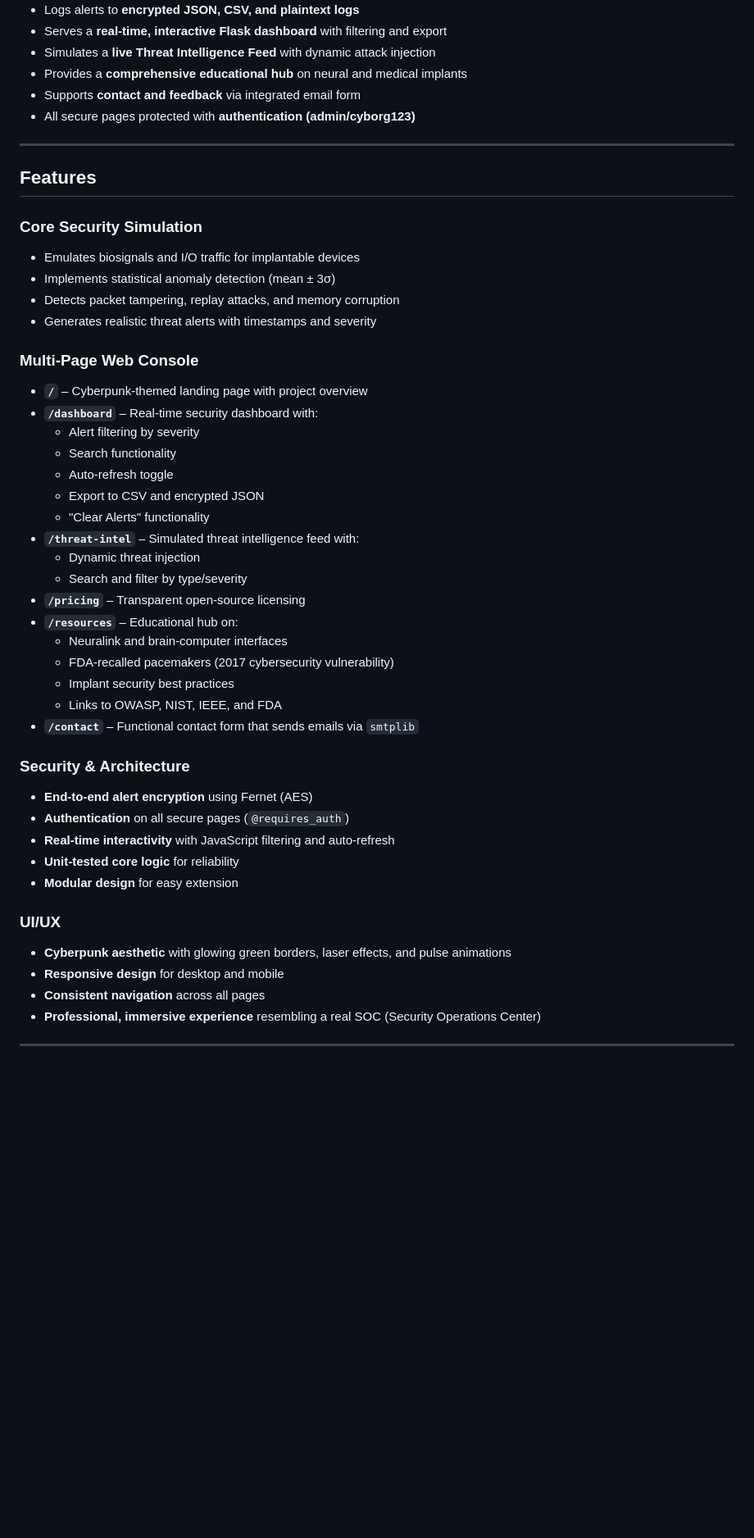
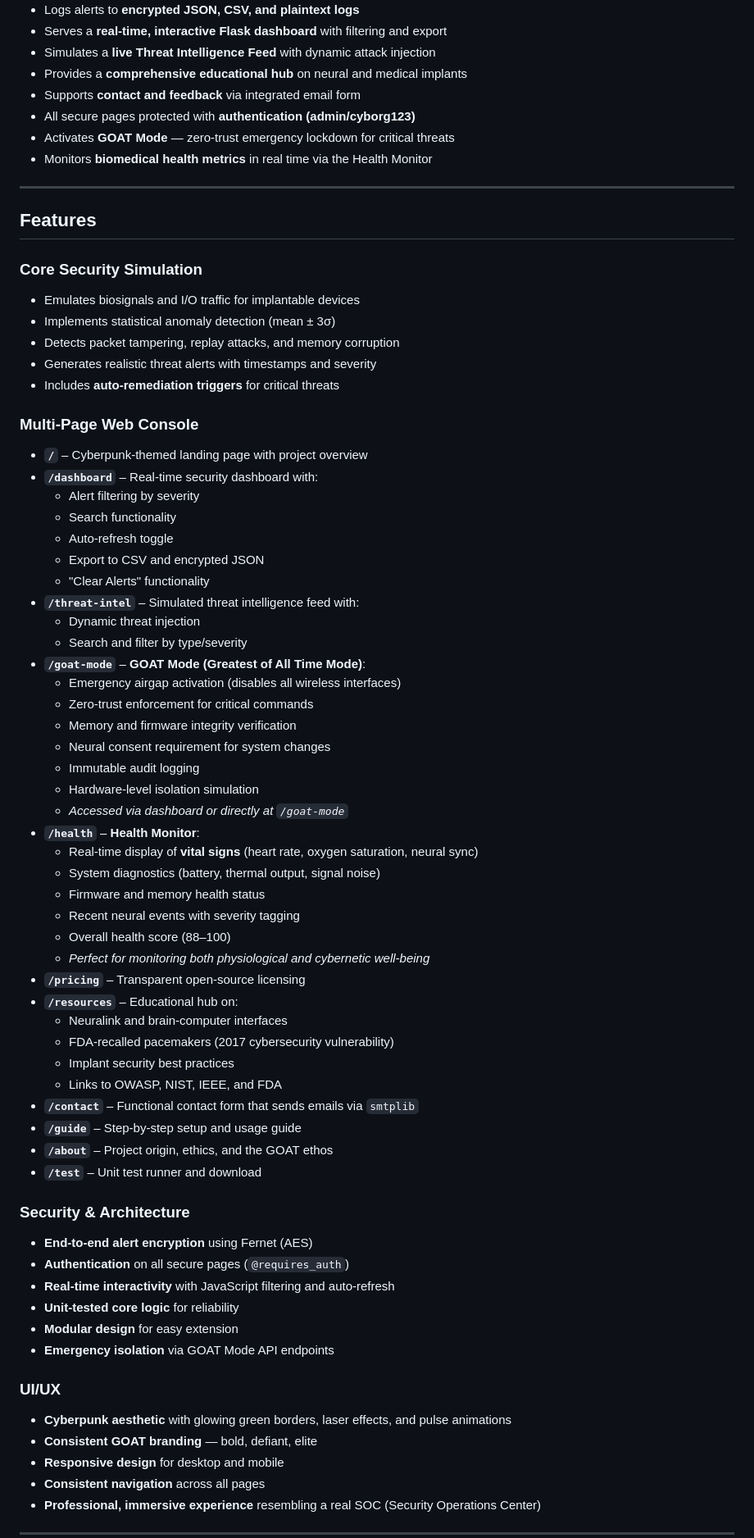
Before and after one commit to youngsassanid/cyborgsecurity, a Markdown page: README.md, the part around one of its changes. Shown at 82% size. Drawn GitHub-style; blank space fills up the shorter version.

```diff
--- a/README.md
+++ b/README.md
@@ -18,6 +18,8 @@ From spoofed biosignals to memory tampering, CyborgSecurity models real-world at
 - Provides a **comprehensive educational hub** on neural and medical implants
 - Supports **contact and feedback** via integrated email form
 - All secure pages protected with **authentication (admin/cyborg123)**
+- Activates **GOAT Mode** — zero-trust emergency lockdown for critical threats
+- Monitors **biomedical health metrics** in real time via the Health Monitor
 
 ---
 
@@ -28,6 +30,7 @@ From spoofed biosignals to memory tampering, CyborgSecurity models real-world at
 - Implements statistical anomaly detection (mean ± 3σ)
 - Detects packet tampering, replay attacks, and memory corruption
 - Generates realistic threat alerts with timestamps and severity
+- Includes **auto-remediation triggers** for critical threats
 
 ### Multi-Page Web Console
 - **`/`** – Cyberpunk-themed landing page with project overview
@@ -40,6 +43,21 @@ From spoofed biosignals to memory tampering, CyborgSecurity models real-world at
 - **`/threat-intel`** – Simulated threat intelligence feed with:
   - Dynamic threat injection
   - Search and filter by type/severity
+- **`/goat-mode`** – **GOAT Mode (Greatest of All Time Mode)**:
+  - Emergency airgap activation (disables all wireless interfaces)
+  - Zero-trust enforcement for critical commands
+  - Memory and firmware integrity verification
+  - Neural consent requirement for system changes
+  - Immutable audit logging
+  - Hardware-level isolation simulation
+  - *Accessed via dashboard or directly at `/goat-mode`*
+- **`/health`** – **Health Monitor**:
+  - Real-time display of **vital signs** (heart rate, oxygen saturation, neural sync)
+  - System diagnostics (battery, thermal output, signal noise)
+  - Firmware and memory health status
+  - Recent neural events with severity tagging
+  - Overall health score (88–100)
+  - *Perfect for monitoring both physiological and cybernetic well-being*
 - **`/pricing`** – Transparent open-source licensing
 - **`/resources`** – Educational hub on:
   - Neuralink and brain-computer interfaces
@@ -47,6 +65,9 @@ From spoofed biosignals to memory tampering, CyborgSecurity models real-world at
   - Implant security best practices
   - Links to OWASP, NIST, IEEE, and FDA
 - **`/contact`** – Functional contact form that sends emails via `smtplib`
+- **`/guide`** – Step-by-step setup and usage guide
+- **`/about`** – Project origin, ethics, and the GOAT ethos
+- **`/test`** – Unit test runner and download
 
 ### Security & Architecture
 - **End-to-end alert encryption** using Fernet (AES)
@@ -54,9 +75,11 @@ From spoofed biosignals to memory tampering, CyborgSecurity models real-world at
 - **Real-time interactivity** with JavaScript filtering and auto-refresh
 - **Unit-tested core logic** for reliability
 - **Modular design** for easy extension
+- **Emergency isolation** via GOAT Mode API endpoints
 
 ### UI/UX
 - **Cyberpunk aesthetic** with glowing green borders, laser effects, and pulse animations
+- **Consistent GOAT branding** — bold, defiant, elite
 - **Responsive design** for desktop and mobile
 - **Consistent navigation** across all pages
 - **Professional, immersive experience** resembling a real SOC (Security Operations Center)
```
Also changed, not shown: other parts of README.md (+2 -0 lines).
